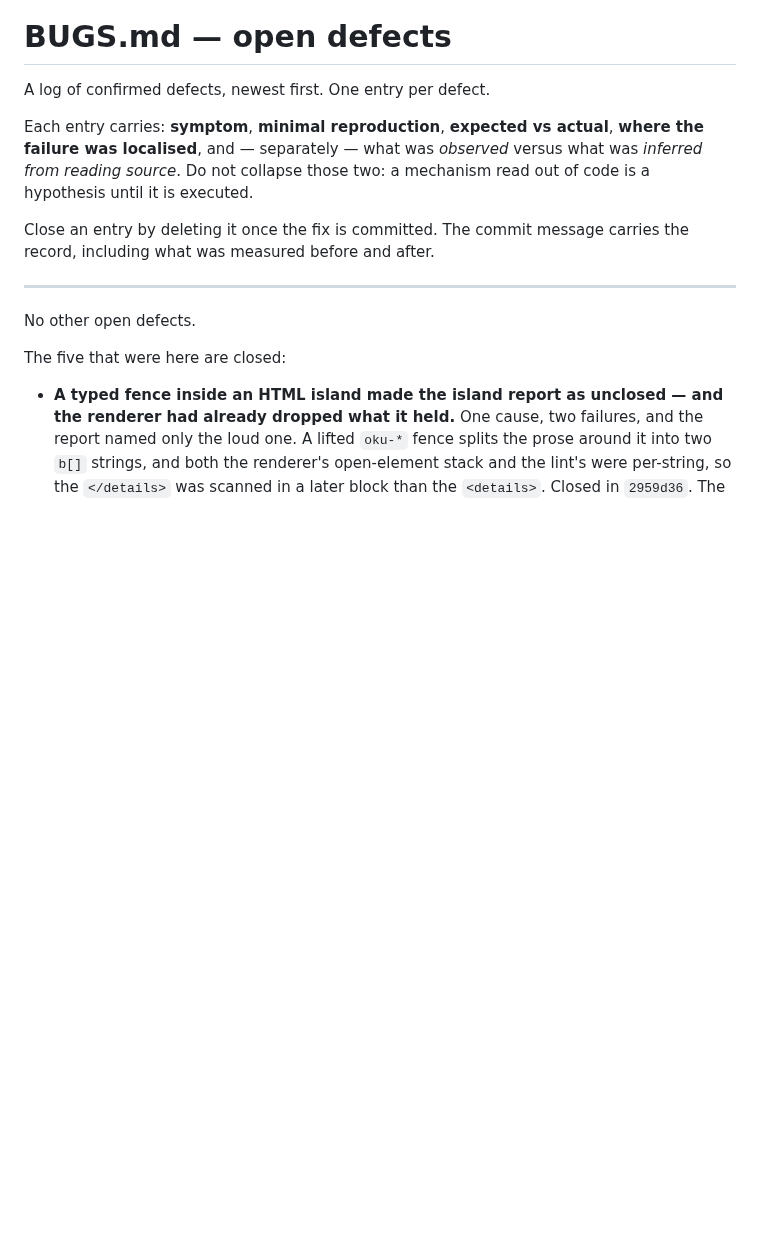
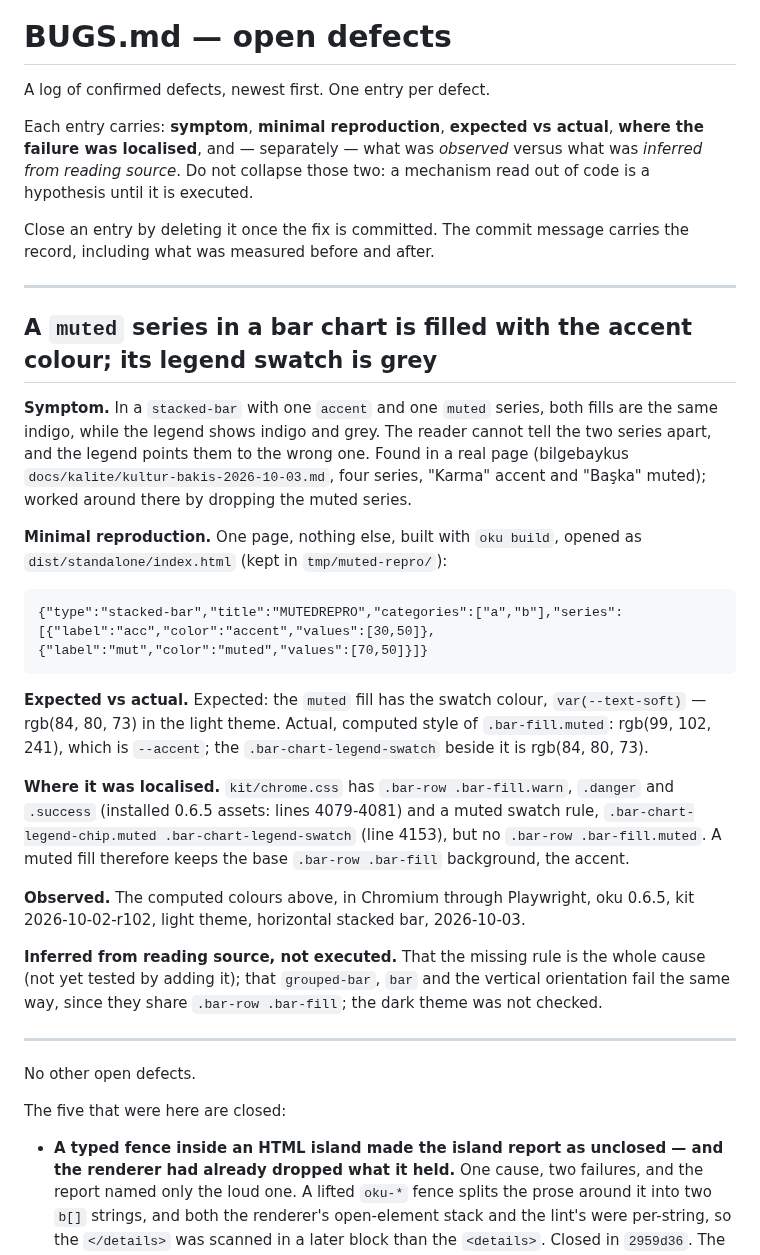
Before and after one commit to mmdemirbas/oku, a Markdown page: BUGS.md, the part around the change. Rendered like a GitHub page; blank space fills up the shorter version.

Commit message:
BUGS: a muted bar-chart series is filled with the accent colour, legend swatch grey
Co-Authored-By: Claude Opus 5.5 <noreply@anthropic.com>

````diff
--- a/BUGS.md
+++ b/BUGS.md
@@ -9,6 +9,43 @@ those two: a mechanism read out of code is a hypothesis until it is executed.
 
 Close an entry by deleting it once the fix is committed. The commit message
 carries the record, including what was measured before and after.
+
+---
+
+## A `muted` series in a bar chart is filled with the accent colour; its legend swatch is grey
+
+**Symptom.** In a `stacked-bar` with one `accent` and one `muted` series, both
+fills are the same indigo, while the legend shows indigo and grey. The reader
+cannot tell the two series apart, and the legend points them to the wrong one.
+Found in a real page (bilgebaykus `docs/kalite/kultur-bakis-2026-10-03.md`,
+four series, "Karma" accent and "Başka" muted); worked around there by dropping
+the muted series.
+
+**Minimal reproduction.** One page, nothing else, built with `oku build`, opened
+as `dist/standalone/index.html` (kept in `tmp/muted-repro/`):
+
+```oku-chart
+{"type":"stacked-bar","title":"MUTEDREPRO","categories":["a","b"],"series":[{"label":"acc","color":"accent","values":[30,50]},{"label":"mut","color":"muted","values":[70,50]}]}
+```
+
+**Expected vs actual.** Expected: the `muted` fill has the swatch colour,
+`var(--text-soft)` — rgb(84, 80, 73) in the light theme. Actual, computed style
+of `.bar-fill.muted`: rgb(99, 102, 241), which is `--accent`; the
+`.bar-chart-legend-swatch` beside it is rgb(84, 80, 73).
+
+**Where it was localised.** `kit/chrome.css` has `.bar-row .bar-fill.warn`,
+`.danger` and `.success` (installed 0.6.5 assets: lines 4079-4081) and a muted
+swatch rule, `.bar-chart-legend-chip.muted .bar-chart-legend-swatch` (line
+4153), but no `.bar-row .bar-fill.muted`. A muted fill therefore keeps the base
+`.bar-row .bar-fill` background, the accent.
+
+**Observed.** The computed colours above, in Chromium through Playwright, oku
+0.6.5, kit 2026-10-02-r102, light theme, horizontal stacked bar, 2026-10-03.
+
+**Inferred from reading source, not executed.** That the missing rule is the
+whole cause (not yet tested by adding it); that `grouped-bar`, `bar` and the
+vertical orientation fail the same way, since they share `.bar-row .bar-fill`;
+the dark theme was not checked.
 
 ---
 
````
